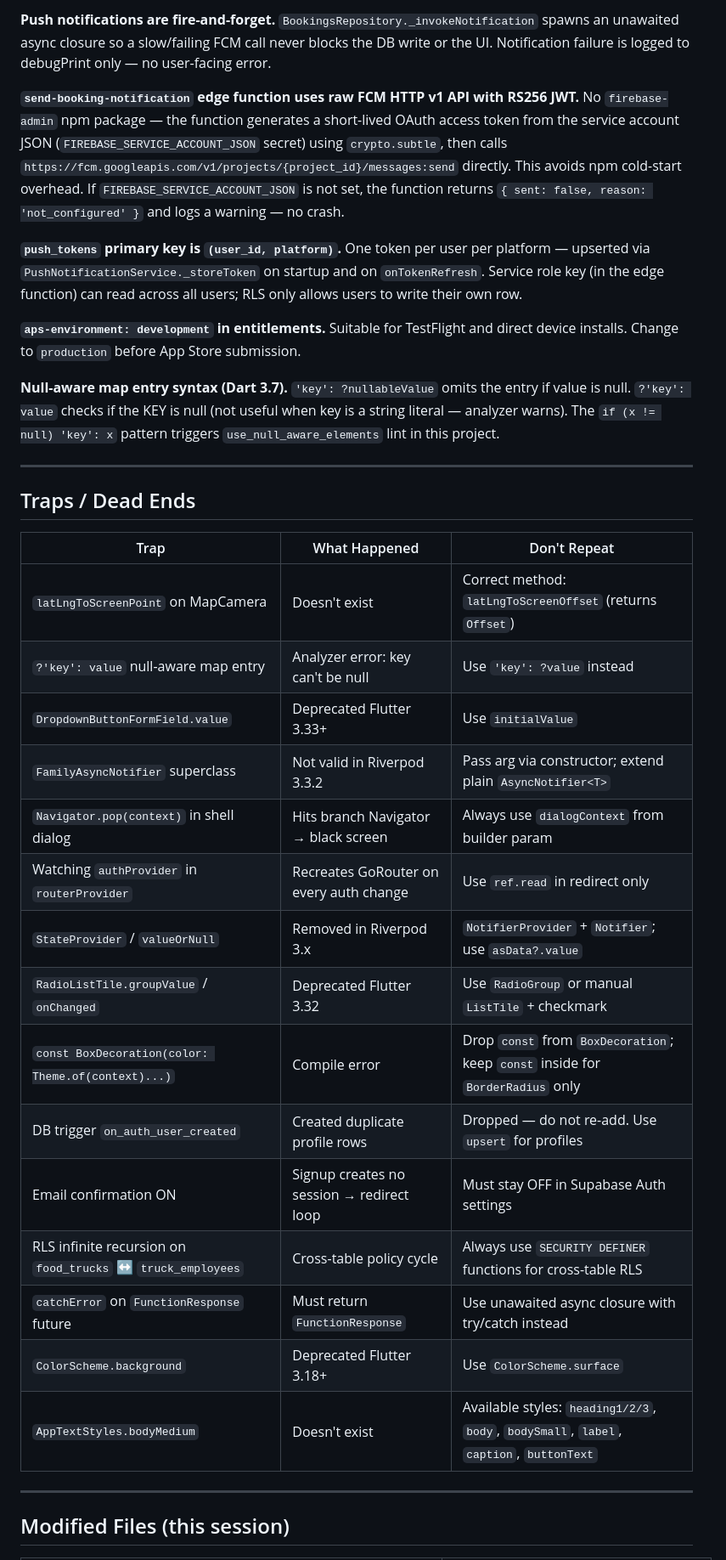
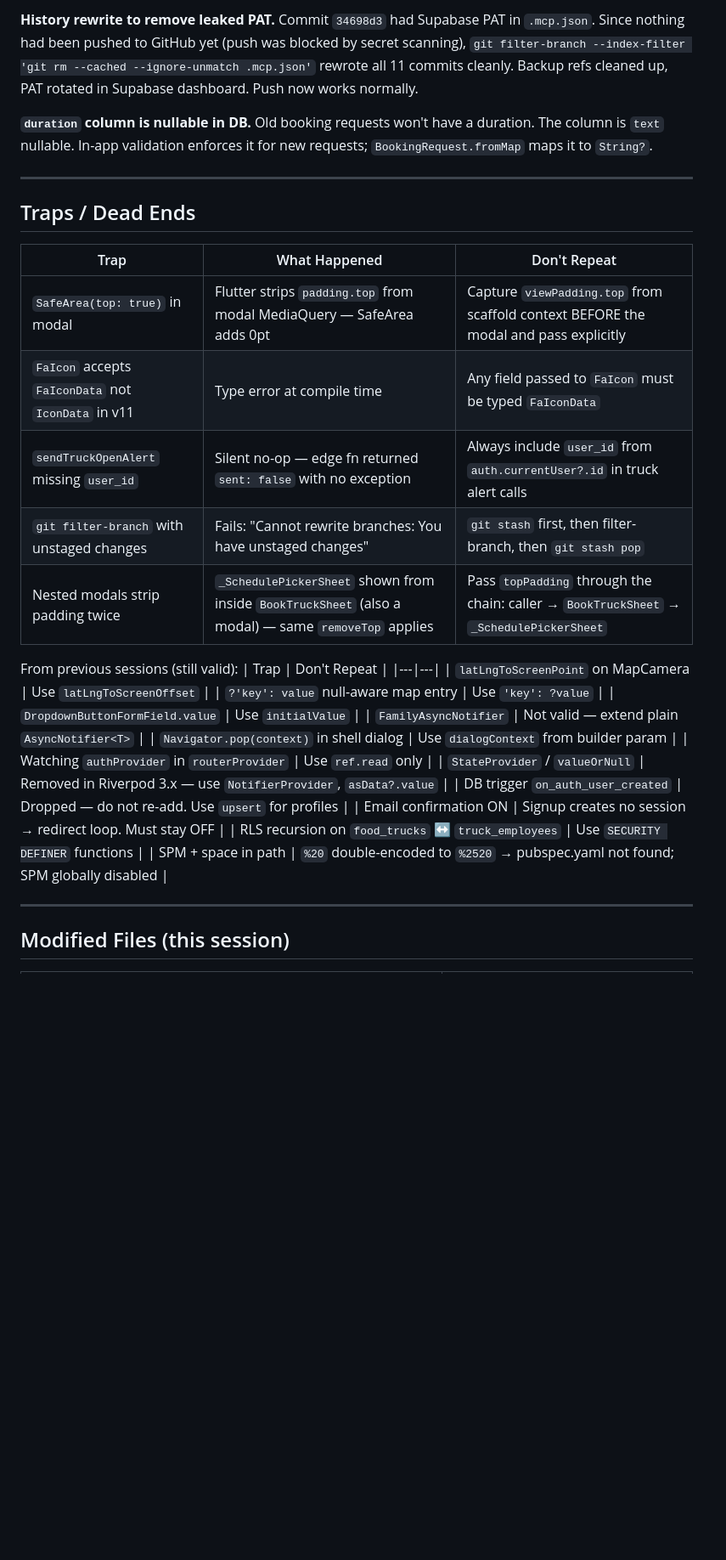
Before and after one commit to johnnydanger12-design/farlo, a Markdown page: HANDOFF.md, the part around one of its changes. Shown at 85% size. Drawn GitHub-style; blank space fills up the shorter version.

```diff
--- a/HANDOFF.md
+++ b/HANDOFF.md
@@ -46,13 +45,7 @@ Feature-based Flutter under `lib/features/<name>/` — each feature owns models,
 
-**Push notifications are fire-and-forget.** `BookingsRepository._invokeNotification` spawns an unawaited async closure so a slow/failing FCM call never blocks the DB write or the UI. Notification failure is logged to debugPrint only — no user-facing error.
+**History rewrite to remove leaked PAT.** Commit `34698d3` had Supabase PAT in `.mcp.json`. Since nothing had been pushed to GitHub yet (push was blocked by secret scanning), `git filter-branch --index-filter 'git rm --cached --ignore-unmatch .mcp.json'` rewrote all 11 commits cleanly. Backup refs cleaned up, PAT rotated in Supabase dashboard. Push now works normally.
 
-**`send-booking-notification` edge function uses raw FCM HTTP v1 API with RS256 JWT.** No `firebase-admin` npm package — the function generates a short-lived OAuth access token from the service account JSON (`FIREBASE_SERVICE_ACCOUNT_JSON` secret) using `crypto.subtle`, then calls `https://fcm.googleapis.com/v1/projects/{project_id}/messages:send` directly. This avoids npm cold-start overhead. If `FIREBASE_SERVICE_ACCOUNT_JSON` is not set, the function returns `{ sent: false, reason: 'not_configured' }` and logs a warning — no crash.
-
-**`push_tokens` primary key is `(user_id, platform)`.** One token per user per platform — upserted via `PushNotificationService._storeToken` on startup and on `onTokenRefresh`. Service role key (in the edge function) can read across all users; RLS only allows users to write their own row.
-
-**`aps-environment: development` in entitlements.** Suitable for TestFlight and direct device installs. Change to `production` before App Store submission.
-
-**Null-aware map entry syntax (Dart 3.7).** `'key': ?nullableValue` omits the entry if value is null. `?'key': value` checks if the KEY is null (not useful when key is a string literal — analyzer warns). The `if (x != null) 'key': x` pattern triggers `use_null_aware_elements` lint in this project.
+**`duration` column is nullable in DB.** Old booking requests won't have a duration. The column is `text` nullable. In-app validation enforces it for new requests; `BookingRequest.fromMap` maps it to `String?`.
 
 ---
 
@@ -60,21 +53,26 @@ Feature-based Flutter under `lib/features/<name>/` — each feature owns models,
 
 | Trap | What Happened | Don't Repeat |
 |---|---|---|
-| `latLngToScreenPoint` on MapCamera | Doesn't exist | Correct method: `latLngToScreenOffset` (returns `Offset`) |
-| `?'key': value` null-aware map entry | Analyzer error: key can't be null | Use `'key': ?value` instead |
-| `DropdownButtonFormField.value` | Deprecated Flutter 3.33+ | Use `initialValue` |
-| `FamilyAsyncNotifier` superclass | Not valid in Riverpod 3.3.2 | Pass arg via constructor; extend plain `AsyncNotifier<T>` |
-| `Navigator.pop(context)` in shell dialog | Hits branch Navigator → black screen | Always use `dialogContext` from builder param |
-| Watching `authProvider` in `routerProvider` | Recreates GoRouter on every auth change | Use `ref.read` in redirect only |
-| `StateProvider` / `valueOrNull` | Removed in Riverpod 3.x | `NotifierProvider` + `Notifier`; use `asData?.value` |
-| `RadioListTile.groupValue` / `onChanged` | Deprecated Flutter 3.32 | Use `RadioGroup` or manual `ListTile` + checkmark |
-| `const BoxDecoration(color: Theme.of(context)...)` | Compile error | Drop `const` from `BoxDecoration`; keep `const` inside for `BorderRadius` only |
-| DB trigger `on_auth_user_created` | Created duplicate profile rows | Dropped — do not re-add. Use `upsert` for profiles |
-| Email confirmation ON | Signup creates no session → redirect loop | Must stay OFF in Supabase Auth settings |
-| RLS infinite recursion on `food_trucks` ↔ `truck_employees` | Cross-table policy cycle | Always use `SECURITY DEFINER` functions for cross-table RLS |
-| `catchError` on `FunctionResponse` future | Must return `FunctionResponse` | Use unawaited async closure with try/catch instead |
-| `ColorScheme.background` | Deprecated Flutter 3.18+ | Use `ColorScheme.surface` |
-| `AppTextStyles.bodyMedium` | Doesn't exist | Available styles: `heading1/2/3`, `body`, `bodySmall`, `label`, `caption`, `buttonText` |
+| `SafeArea(top: true)` in modal | Flutter strips `padding.top` from modal MediaQuery — SafeArea adds 0pt | Capture `viewPadding.top` from scaffold context BEFORE the modal and pass explicitly |
+| `FaIcon` accepts `FaIconData` not `IconData` in v11 | Type error at compile time | Any field passed to `FaIcon` must be typed `FaIconData` |
+| `sendTruckOpenAlert` missing `user_id` | Silent no-op — edge fn returned `sent: false` with no exception | Always include `user_id` from `auth.currentUser?.id` in truck alert calls |
+| `git filter-branch` with unstaged changes | Fails: "Cannot rewrite branches: You have unstaged changes" | `git stash` first, then filter-branch, then `git stash pop` |
+| Nested modals strip padding twice | `_SchedulePickerSheet` shown from inside `BookTruckSheet` (also a modal) — same `removeTop` applies | Pass `topPadding` through the chain: caller → `BookTruckSheet` → `_SchedulePickerSheet` |
+
+From previous sessions (still valid):
+| Trap | Don't Repeat |
+|---|---|
+| `latLngToScreenPoint` on MapCamera | Use `latLngToScreenOffset` |
+| `?'key': value` null-aware map entry | Use `'key': ?value` |
+| `DropdownButtonFormField.value` | Use `initialValue` |
+| `FamilyAsyncNotifier` | Not valid — extend plain `AsyncNotifier<T>` |
+| `Navigator.pop(context)` in shell dialog | Use `dialogContext` from builder param |
+| Watching `authProvider` in `routerProvider` | Use `ref.read` only |
+| `StateProvider` / `valueOrNull` | Removed in Riverpod 3.x — use `NotifierProvider`, `asData?.value` |
+| DB trigger `on_auth_user_created` | Dropped — do not re-add. Use `upsert` for profiles |
+| Email confirmation ON | Signup creates no session → redirect loop. Must stay OFF |
+| RLS recursion on `food_trucks` ↔ `truck_employees` | Use `SECURITY DEFINER` functions |
+| SPM + space in path | `%20` double-encoded to `%2520` → pubspec.yaml not found; SPM globally disabled |
 
 ---
 
```
Also changed, not shown: other parts of HANDOFF.md (+50 -59 lines).
